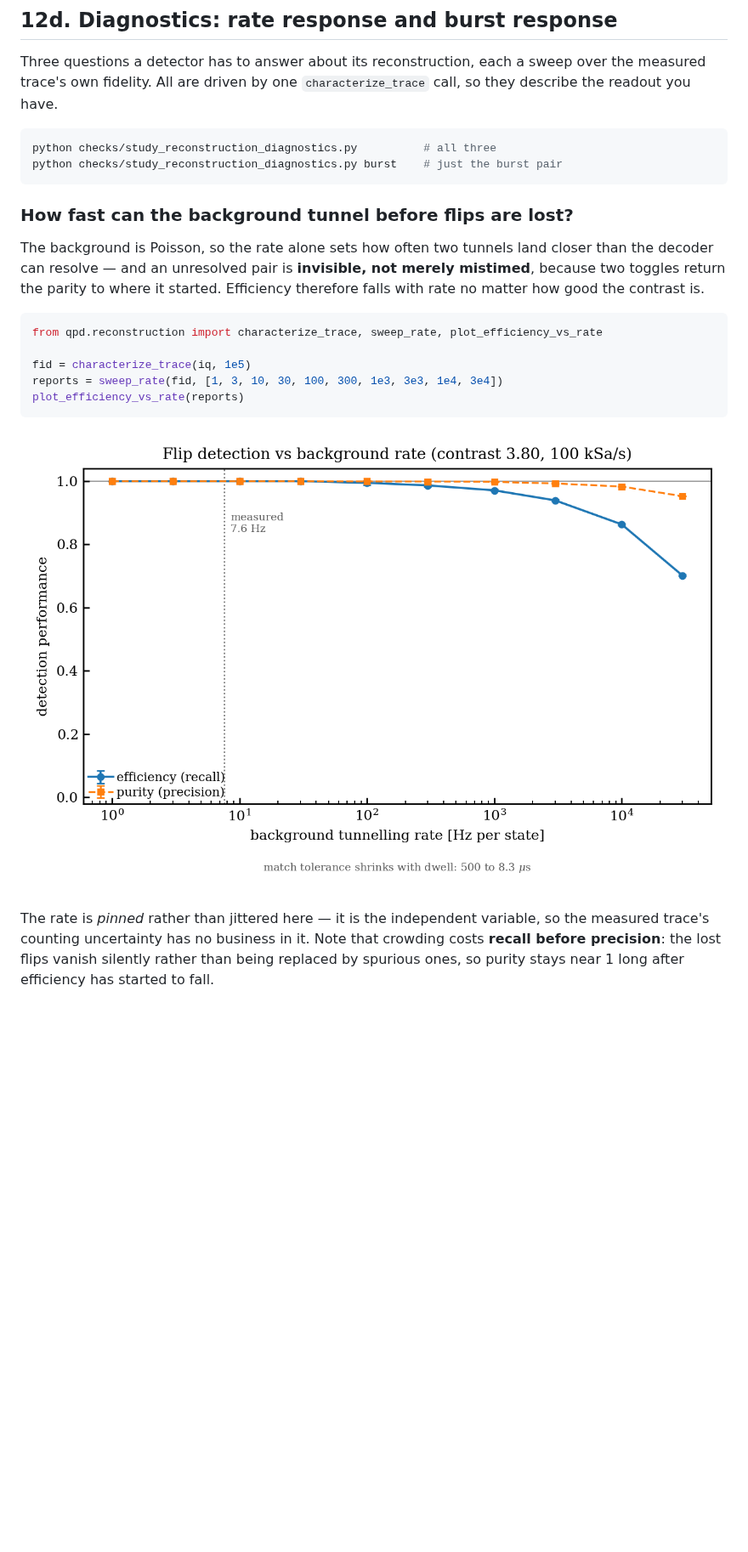
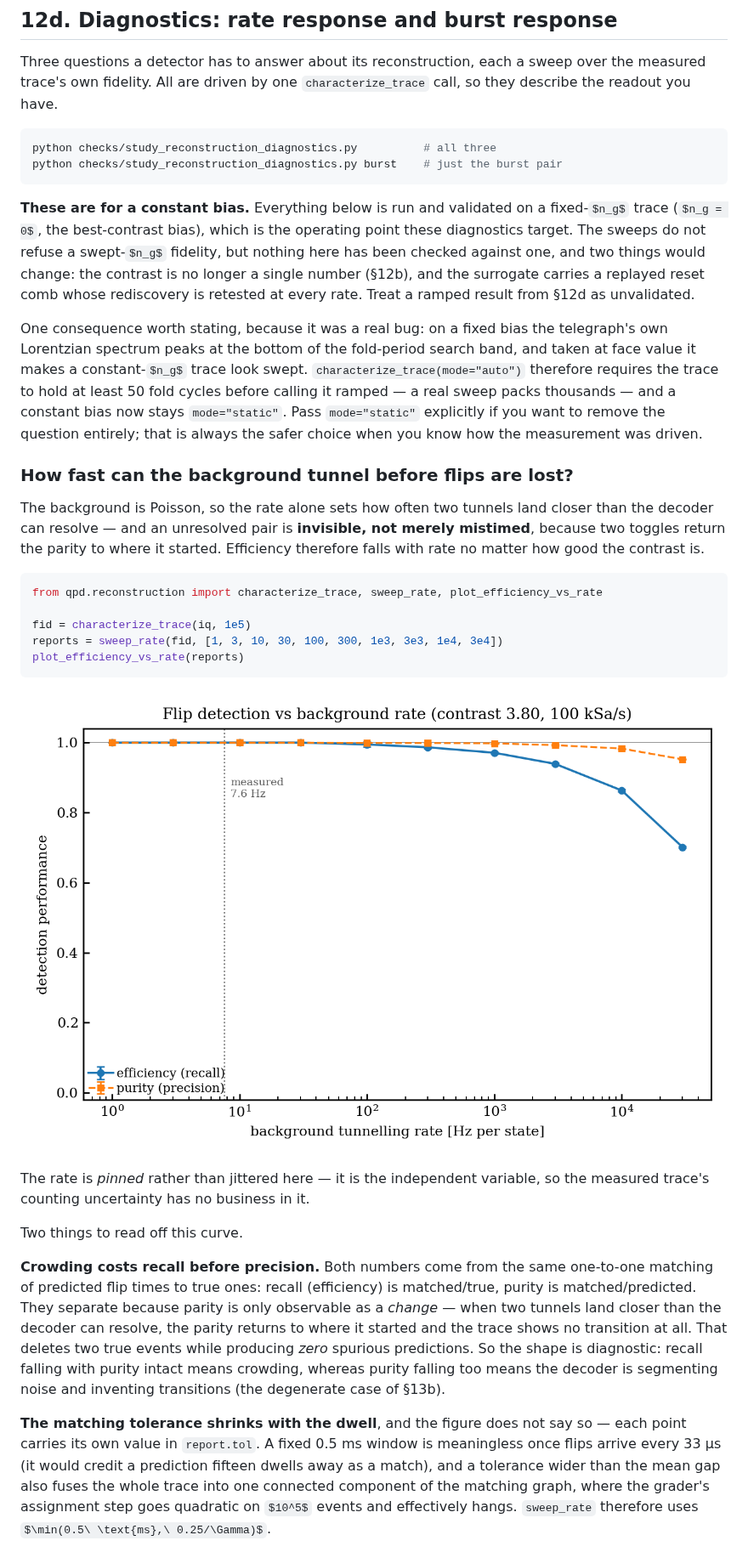
Before and after one commit to WashU-Astroparticle-Lab/qpd, a Markdown page: docs/reconstruction.md, the part around one of its changes. Shown at 85% size. Rendered like a GitHub page; pictures changed too: docs/figures/efficiency_vs_rate.png; some formulas as TeX source; blank space fills up the shorter version.

````diff
--- a/docs/reconstruction.md
+++ b/docs/reconstruction.md
@@ -938,6 +938,23 @@ python checks/study_reconstruction_diagnostics.py          # all three
 python checks/study_reconstruction_diagnostics.py burst    # just the burst pair
 ```
 
+**These are for a constant bias.** Everything below is run and validated on a
+fixed-$n_g$ trace ($n_g = 0$, the best-contrast bias), which is the operating
+point these diagnostics target. The sweeps do not refuse a swept-$n_g$
+fidelity, but nothing here has been checked against one, and two things would
+change: the contrast is no longer a single number (§12b), and the surrogate
+carries a replayed reset comb whose rediscovery is retested at every rate.
+Treat a ramped result from §12d as unvalidated.
+
+One consequence worth stating, because it was a real bug: on a fixed bias the
+telegraph's own Lorentzian spectrum peaks at the bottom of the fold-period
+search band, and taken at face value it makes a constant-$n_g$ trace look
+swept. `characterize_trace(mode="auto")` therefore requires the trace to hold
+at least 50 fold cycles before calling it ramped — a real sweep packs thousands
+— and a constant bias now stays `mode="static"`. Pass `mode="static"`
+explicitly if you want to remove the question entirely; that is always the
+safer choice when you know how the measurement was driven.
+
 ### How fast can the background tunnel before flips are lost?
 
 The background is Poisson, so the rate alone sets how often two tunnels land
@@ -958,6 +975,24 @@ plot_efficiency_vs_rate(reports)
 
 The rate is *pinned* rather than jittered here — it is the independent
 variable, so the measured trace's counting uncertainty has no business in it.
-Note that crowding costs **recall before precision**: the lost flips vanish
-silently rather than being replaced by spurious ones, so purity stays near 1
-long after efficiency has started to fall.
+
+Two things to read off this curve.
+
+**Crowding costs recall before precision.** Both numbers come from the same
+one-to-one matching of predicted flip times to true ones: recall (efficiency)
+is matched/true, purity is matched/predicted. They separate because parity is
+only observable as a *change* — when two tunnels land closer than the decoder
+can resolve, the parity returns to where it started and the trace shows no
+transition at all. That deletes two true events while producing *zero* spurious
+predictions. So the shape is diagnostic: recall falling with purity intact means
+crowding, whereas purity falling too means the decoder is segmenting noise and
+inventing transitions (the degenerate case of §13b).
+
+**The matching tolerance shrinks with the dwell**, and the figure does not say
+so — each point carries its own value in `report.tol`. A fixed 0.5 ms window is
+meaningless once flips arrive every 33 µs (it would credit a prediction fifteen
+dwells away as a match), and a tolerance wider than the mean gap also fuses the
+whole trace into one connected component of the matching graph, where the
+grader's assignment step goes quadratic on $10^5$ events and effectively hangs.
+`sweep_rate` therefore uses $\min(0.5\ \text{ms},\ 0.25/\Gamma)$.
+
````
Also changed, not shown: other parts of docs/reconstruction.md (+14 -0 lines), 3 other files.
